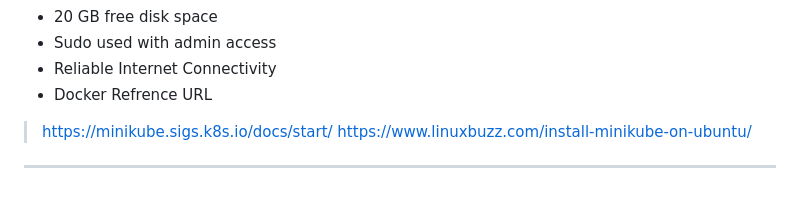
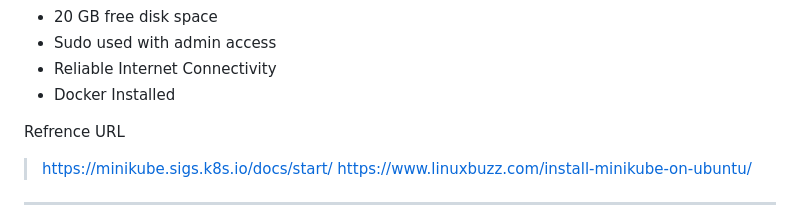
Before and after one commit to shivamkalbande/task, a Markdown page: Task3/task3_minikube_readme.md, the part around the change. Rendered like a GitHub page; blank space fills up the shorter version.

```diff
--- a/Task3/task3_minikube_readme.md
+++ b/Task3/task3_minikube_readme.md
@@ -13,7 +13,8 @@
 - 20 GB free disk space
 - Sudo used with admin access
 - Reliable Internet Connectivity
-- Docker
+- Docker Installed
+
 Refrence URL
 
 
```
